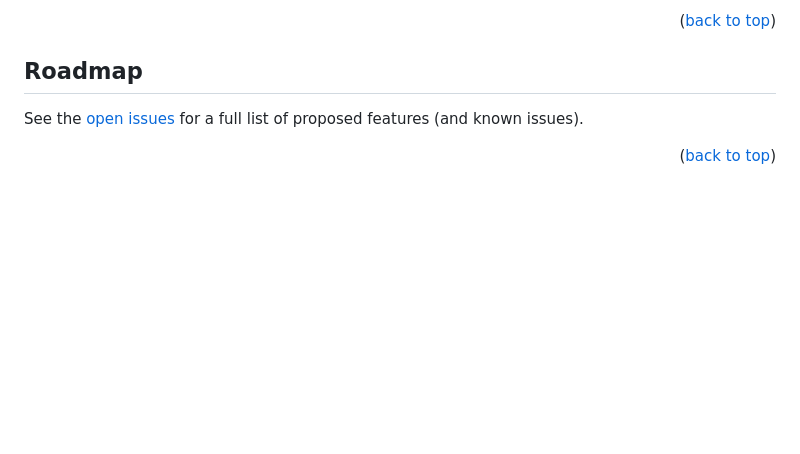
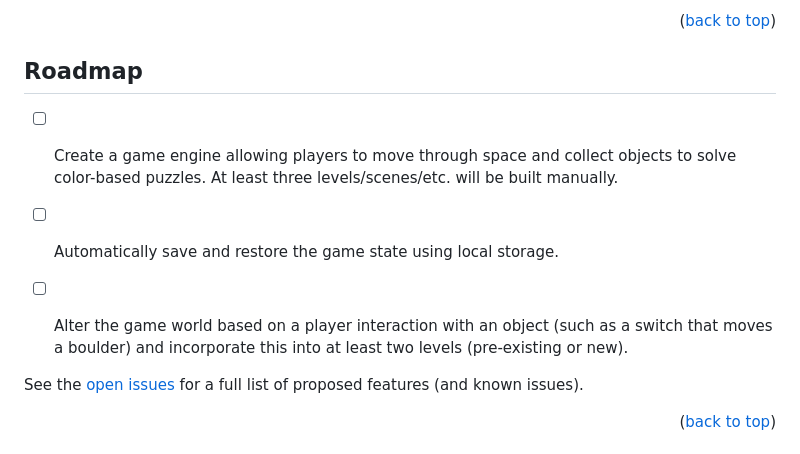
Before and after one commit to it-sd-capstone/huebrush, a Markdown page: README.md, the part around the change. Rendered like a GitHub page; blank space fills up the shorter version.

```diff
--- a/README.md
+++ b/README.md
@@ -141,6 +141,11 @@ Install npm by running these commands in the VSCode terminal.
 <!-- ROADMAP -->
 ## Roadmap
 
+- [ ] Create a game engine allowing players to move through space and collect objects to solve color-based puzzles. At least three levels/scenes/etc. will be built manually.
+- [ ] Automatically save and restore the game state using local storage.
+- [ ] Alter the game world based on a player interaction with an object (such as a switch that moves a boulder) and incorporate this into at least two levels (pre-existing or new).
+
+
 See the [open issues](https://github.com/it-sd-capstone/huebrush/issues) for a full list of proposed features (and known issues).
 
 <p align="right">(<a href="#readme-top">back to top</a>)</p>
```
